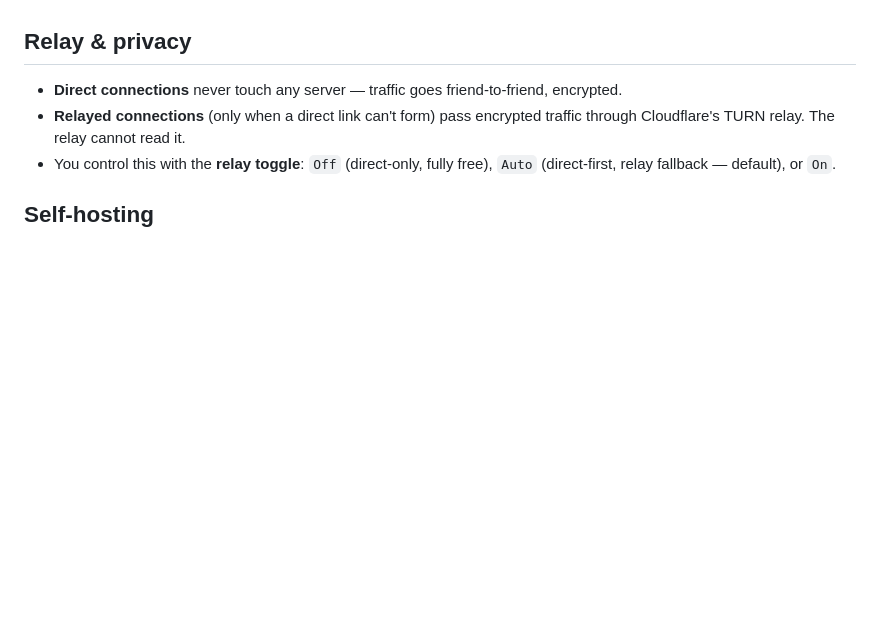
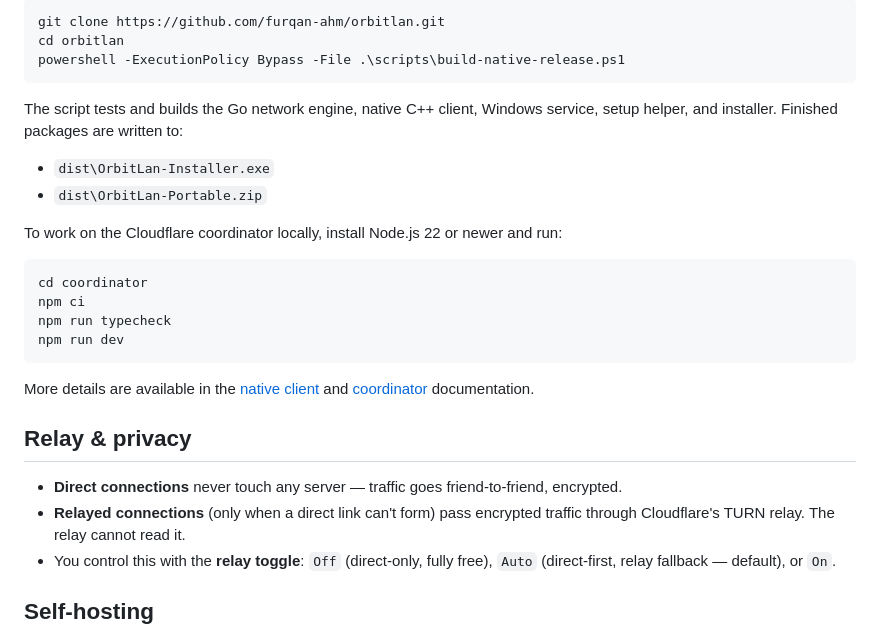
Before and after one commit to furqan-ahm/orbitlan, a Markdown page: README.md, the part around one of its changes. Rendered like a GitHub page; blank space fills up the shorter version.

````diff
--- a/README.md
+++ b/README.md
@@ -83,3 +95,26 @@ is available too.
+```powershell
+git clone https://github.com/furqan-ahm/orbitlan.git
+cd orbitlan
+powershell -ExecutionPolicy Bypass -File .\scripts\build-native-release.ps1
+```
+
+The script tests and builds the Go network engine, native C++ client, Windows service,
+setup helper, and installer. Finished packages are written to:
+
+- `dist\OrbitLan-Installer.exe`
+- `dist\OrbitLan-Portable.zip`
+
+To work on the Cloudflare coordinator locally, install Node.js 22 or newer and run:
+
+```powershell
+cd coordinator
+npm ci
+npm run typecheck
+npm run dev
+```
+
+More details are available in the [native client](client/native/README.md) and
+[coordinator](coordinator/README.md) documentation.
 
 ## Relay & privacy
 
````
Also changed, not shown: other parts of README.md (+48 -36 lines).
